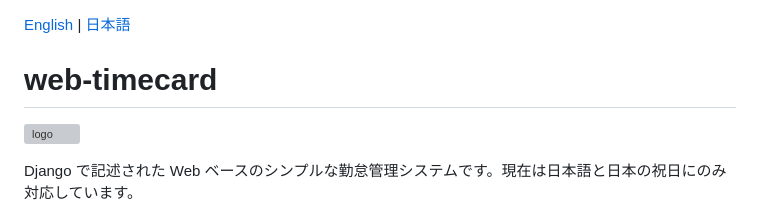
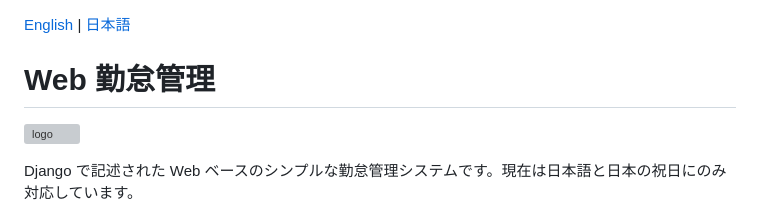
Before and after one commit to cottonspace/django-web-timecard, a Markdown page: README-ja.md, the part around the change. Rendered like a GitHub page; grey boxes are pictures that could not be loaded.

Commit message:
README-ja.md の更新

```diff
--- a/README-ja.md
+++ b/README-ja.md
@@ -1,6 +1,6 @@
 [English](README.md) | [日本語](README-ja.md)
 
-# web-timecard
+# Web 勤怠管理
 
 ![logo](static/worktime/logo.svg)
 
```
